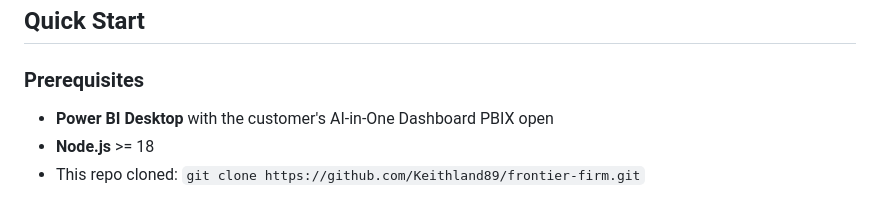
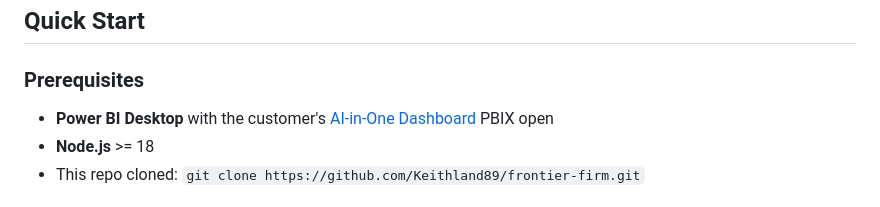
Before and after one commit to Keithland89/frontier-firm, a Markdown page: README.md, the part around the change. GitHub-like rendering.

Commit message:
docs: update with repo link to AI-in-One Dashboard

```diff
--- a/README.md
+++ b/README.md
@@ -7,7 +7,7 @@ The **Frontier Firm Assessment** measures an organisation's Microsoft Copilot ma
 ## Quick Start
 
 ### Prerequisites
-- **Power BI Desktop** with the customer's AI-in-One Dashboard PBIX open
+- **Power BI Desktop** with the customer's [AI-in-One Dashboard](https://github.com/microsoft/AI-in-One-Dashboard) PBIX open
 - **Node.js** >= 18
 - This repo cloned: `git clone https://github.com/Keithland89/frontier-firm.git`
 
```
